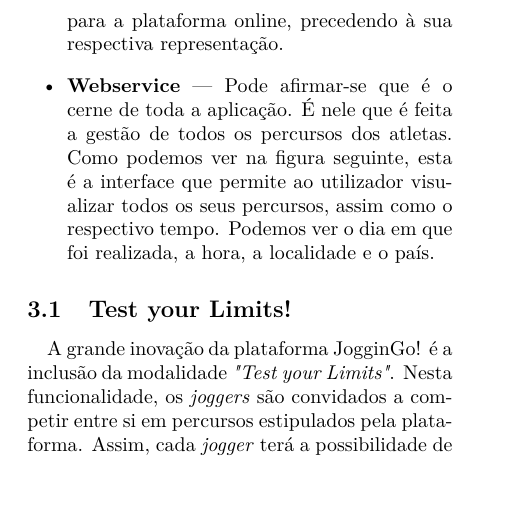
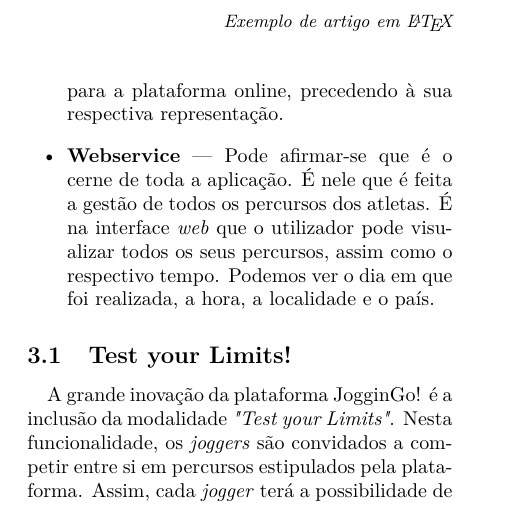
Before and after one commit to LuisCDias/JogginGo, a LaTeX paper (1st Report/artigo.tex): part of one column of page 2 of 4 before the commit and part of one column of page 2 of 3 after it, cut at the place of the change. Compiled offline with pdfLaTeX.

Commit message:
relatório ainda mais lindo

```diff
--- a/1st Report/artigo.tex
+++ b/1st Report/artigo.tex
@@ -114,7 +114,7 @@
 Esta aplicação assenta em duas vertentes base. A aplicação \textit{Android} e o \textit{Webservice}.
 \begin{itemize}
 \item \textbf{Android} --- É através da aplicação móvel que é recolhida toda a informação das coordenadas GPS que o \textit{jogger} percorre. Aquando do início da corrida, o atleta abre a aplicação e começa a recolha. A partir desse momento, a cada minuto, que é o tempo definido por defeito, é recolhida a coordenada GPS exacta de onde o atleta se encontra. Quando finalizada a corrida, o atleta deve passar a informação ao dispositivo móvel que pretende finalizar, e aí é dado por terminado o percurso. Após esta recolha de informação, o utilizador, recorrendo a uma ligação à internet, seja 3G ou Wifi, sincroniza o dispositivo com o \textit{webservice}, e toda a informação do percurso (ou percursos), que ainda não tenham sido sincronizados, são transferidos para a plataforma online, precedendo à sua respectiva representação.
-\item \textbf{Webservice} --- Pode afirmar-se que é o cerne de toda a aplicação. É nele que é feita a gestão de todos os percursos dos atletas. Como podemos ver na figura seguinte, esta é a interface que permite ao utilizador visualizar todos os seus percursos, assim como o respectivo tempo. Podemos ver o dia em que foi realizada, a hora, a localidade e o país.
+\item \textbf{Webservice} --- Pode afirmar-se que é o cerne de toda a aplicação. É nele que é feita a gestão de todos os percursos dos atletas. É na interface \textit{web} que o utilizador pode visualizar todos os seus percursos, assim como o respectivo tempo. Podemos ver o dia em que foi realizada, a hora, a localidade e o país.
 \end{itemize}
 
 \subsection{Test your Limits!}
```
Also changed, not shown: 1st Report/artigo.pdf, 2 other files.
